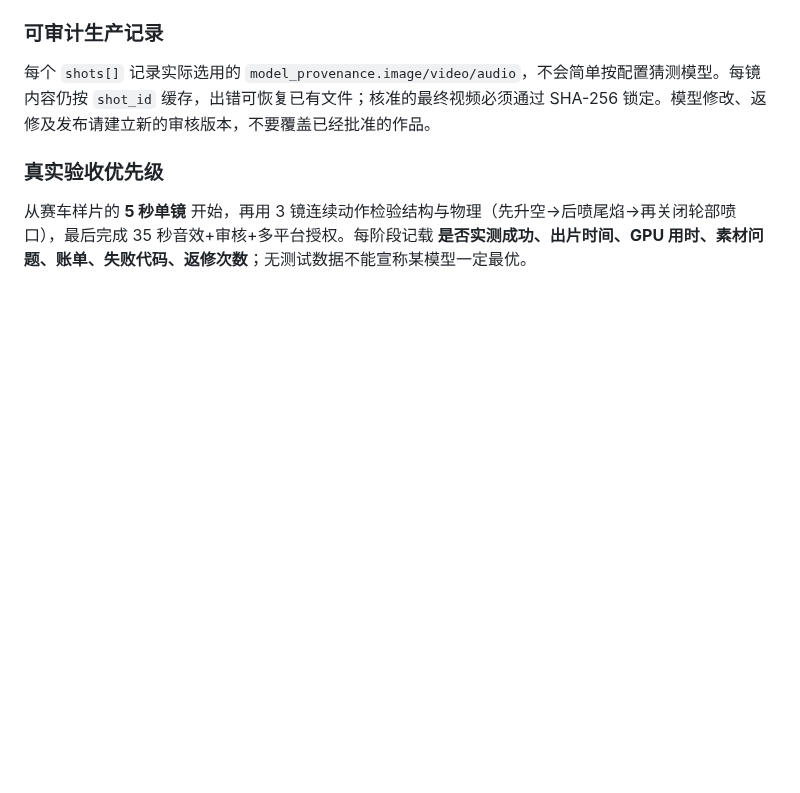
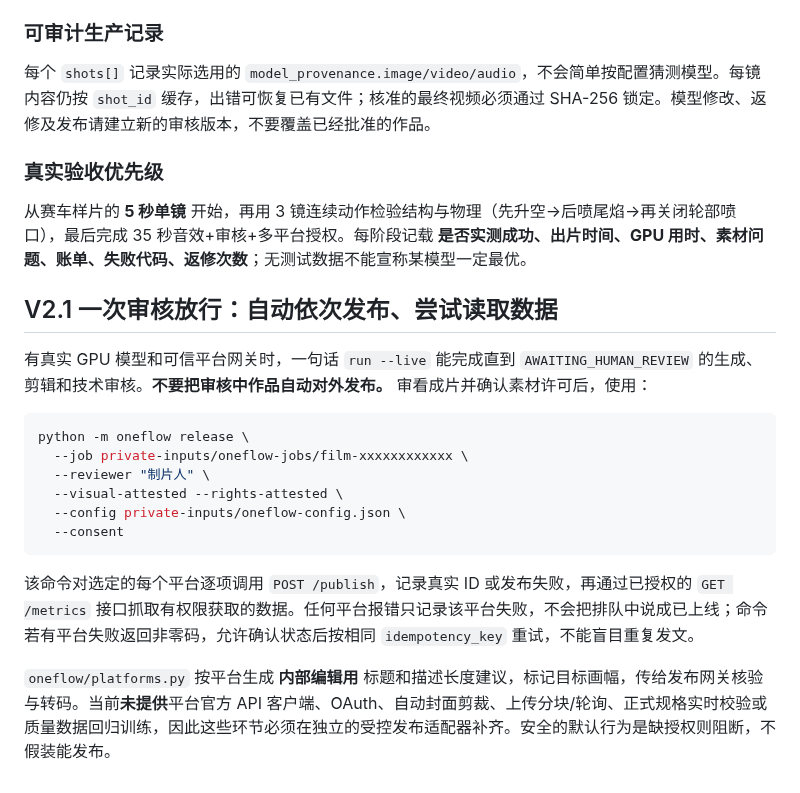
Before and after one commit to huuchaujfj102-beep/5588a, a Markdown page: docs/oneflow.md, the part around the change. GitHub-like rendering; blank space fills up the shorter version.

Commit message:
docs(oneflow): single review release command, per-platform package limits and unconnected platform scopes

````diff
--- a/docs/oneflow.md
+++ b/docs/oneflow.md
@@ -168,3 +168,21 @@ python -m oneflow metrics --job ... --config private-inputs/oneflow-config.json
 ### 真实验收优先级
 
 从赛车样片的 **5 秒单镜** 开始，再用 3 镜连续动作检验结构与物理（先升空→后喷尾焰→再关闭轮部喷口），最后完成 35 秒音效+审核+多平台授权。每阶段记载 **是否实测成功、出片时间、GPU 用时、素材问题、账单、失败代码、返修次数**；无测试数据不能宣称某模型一定最优。
+
+
+## V2.1 一次审核放行：自动依次发布、尝试读取数据
+
+有真实 GPU 模型和可信平台网关时，一句话 `run --live` 能完成直到 `AWAITING_HUMAN_REVIEW` 的生成、剪辑和技术审核。**不要把审核中作品自动对外发布。** 审看成片并确认素材许可后，使用：
+
+```bash
+python -m oneflow release \
+  --job private-inputs/oneflow-jobs/film-xxxxxxxxxxxx \
+  --reviewer "制片人" \
+  --visual-attested --rights-attested \
+  --config private-inputs/oneflow-config.json \
+  --consent
+```
+
+该命令对选定的每个平台逐项调用 `POST /publish`，记录真实 ID 或发布失败，再通过已授权的 `GET /metrics` 接口抓取有权限获取的数据。任何平台报错只记录该平台失败，不会把排队中说成已上线；命令若有平台失败返回非零码，允许确认状态后按相同 `idempotency_key` 重试，不能盲目重复发文。
+
+`oneflow/platforms.py` 按平台生成 **内部编辑用** 标题和描述长度建议，标记目标画幅，传给发布网关核验与转码。当前**未提供**平台官方 API 客户端、OAuth、自动封面剪裁、上传分块/轮询、正式规格实时校验或质量数据回归训练，因此这些环节必须在独立的受控发布适配器补齐。安全的默认行为是缺授权则阻断，不假装能发布。
````
